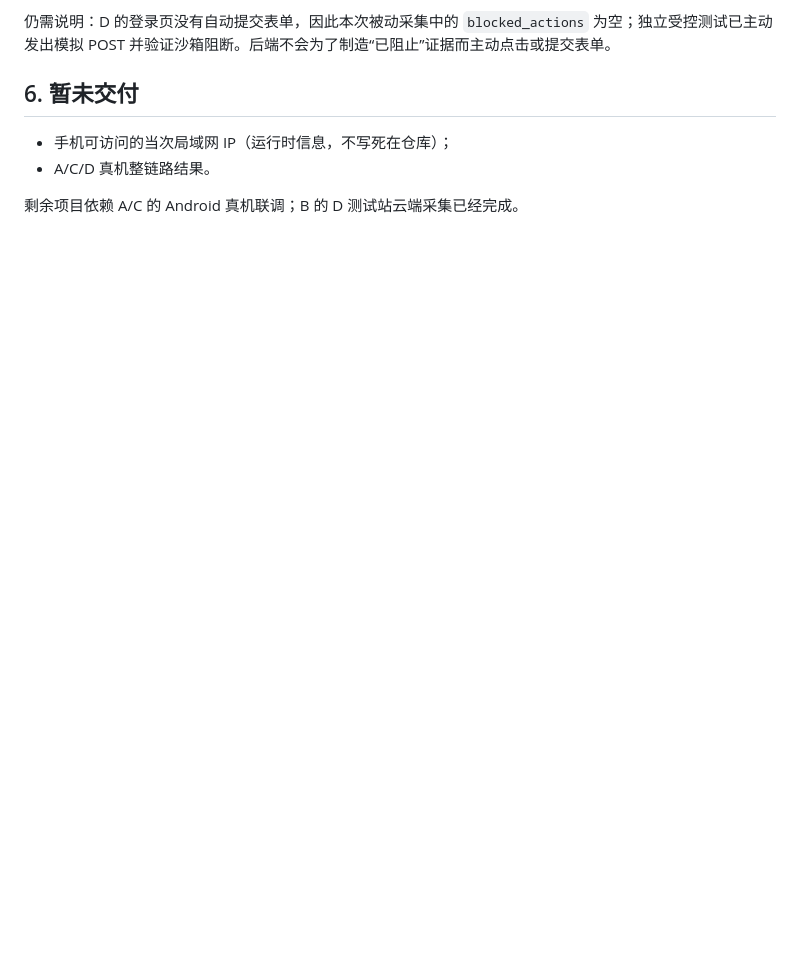
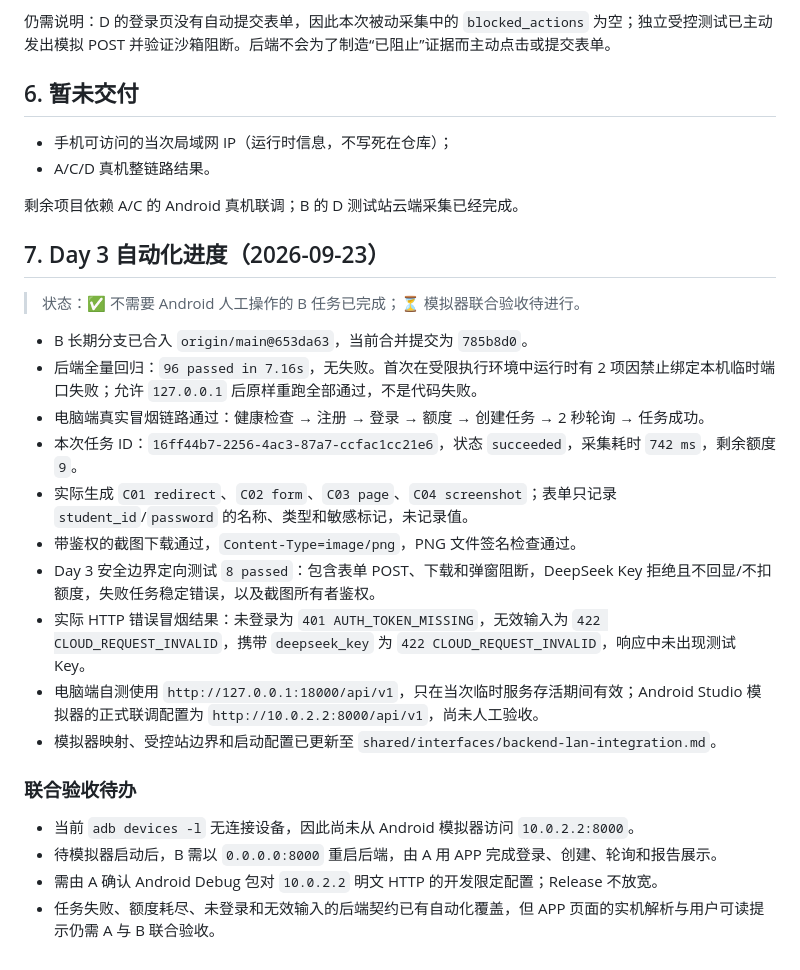
Before and after one commit to xl3036197231/TapLens, a Markdown page: shared/daliy_task/day2-b-progress.md, the part around the change. Drawn GitHub-style; blank space fills up the shorter version.

Commit message:
docs(b): record day3 backend preflight

```diff
--- a/shared/daliy_task/day2-b-progress.md
+++ b/shared/daliy_task/day2-b-progress.md
@@ -67,3 +67,25 @@ B 负责的后端运行、测试环境安全白名单、D 测试站接入、真
 - A/C/D 真机整链路结果。
 
 剩余项目依赖 A/C 的 Android 真机联调；B 的 D 测试站云端采集已经完成。
+
+## 7. Day 3 自动化进度（2026-09-23）
+
+> 状态：✅ 不需要 Android 人工操作的 B 任务已完成；⏳ 模拟器联合验收待进行。
+
+- B 长期分支已合入 `origin/main@653da63`，当前合并提交为 `785b8d0`。
+- 后端全量回归：`96 passed in 7.16s`，无失败。首次在受限执行环境中运行时有 2 项因禁止绑定本机临时端口失败；允许 `127.0.0.1` 后原样重跑全部通过，不是代码失败。
+- 电脑端真实冒烟链路通过：健康检查 → 注册 → 登录 → 额度 → 创建任务 → 2 秒轮询 → 任务成功。
+- 本次任务 ID：`16ff44b7-2256-4ac3-87a7-ccfac1cc21e6`，状态 `succeeded`，采集耗时 `742 ms`，剩余额度 `9`。
+- 实际生成 `C01 redirect`、`C02 form`、`C03 page`、`C04 screenshot`；表单只记录 `student_id`/`password` 的名称、类型和敏感标记，未记录值。
+- 带鉴权的截图下载通过，`Content-Type=image/png`，PNG 文件签名检查通过。
+- Day 3 安全边界定向测试 `8 passed`：包含表单 POST、下载和弹窗阻断，DeepSeek Key 拒绝且不回显/不扣额度，失败任务稳定错误，以及截图所有者鉴权。
+- 实际 HTTP 错误冒烟结果：未登录为 `401 AUTH_TOKEN_MISSING`，无效输入为 `422 CLOUD_REQUEST_INVALID`，携带 `deepseek_key` 为 `422 CLOUD_REQUEST_INVALID`，响应中未出现测试 Key。
+- 电脑端自测使用 `http://127.0.0.1:18000/api/v1`，只在当次临时服务存活期间有效；Android Studio 模拟器的正式联调配置为 `http://10.0.2.2:8000/api/v1`，尚未人工验收。
+- 模拟器映射、受控站边界和启动配置已更新至 `shared/interfaces/backend-lan-integration.md`。
+
+### 联合验收待办
+
+- 当前 `adb devices -l` 无连接设备，因此尚未从 Android 模拟器访问 `10.0.2.2:8000`。
+- 待模拟器启动后，B 需以 `0.0.0.0:8000` 重启后端，由 A 用 APP 完成登录、创建、轮询和报告展示。
+- 需由 A 确认 Android Debug 包对 `10.0.2.2` 明文 HTTP 的开发限定配置；Release 不放宽。
+- 任务失败、额度耗尽、未登录和无效输入的后端契约已有自动化覆盖，但 APP 页面的实机解析与用户可读提示仍需 A 与 B 联合验收。
```
Also changed, not shown: shared/interfaces/backend-lan-integration.md (+22 -0 lines).
